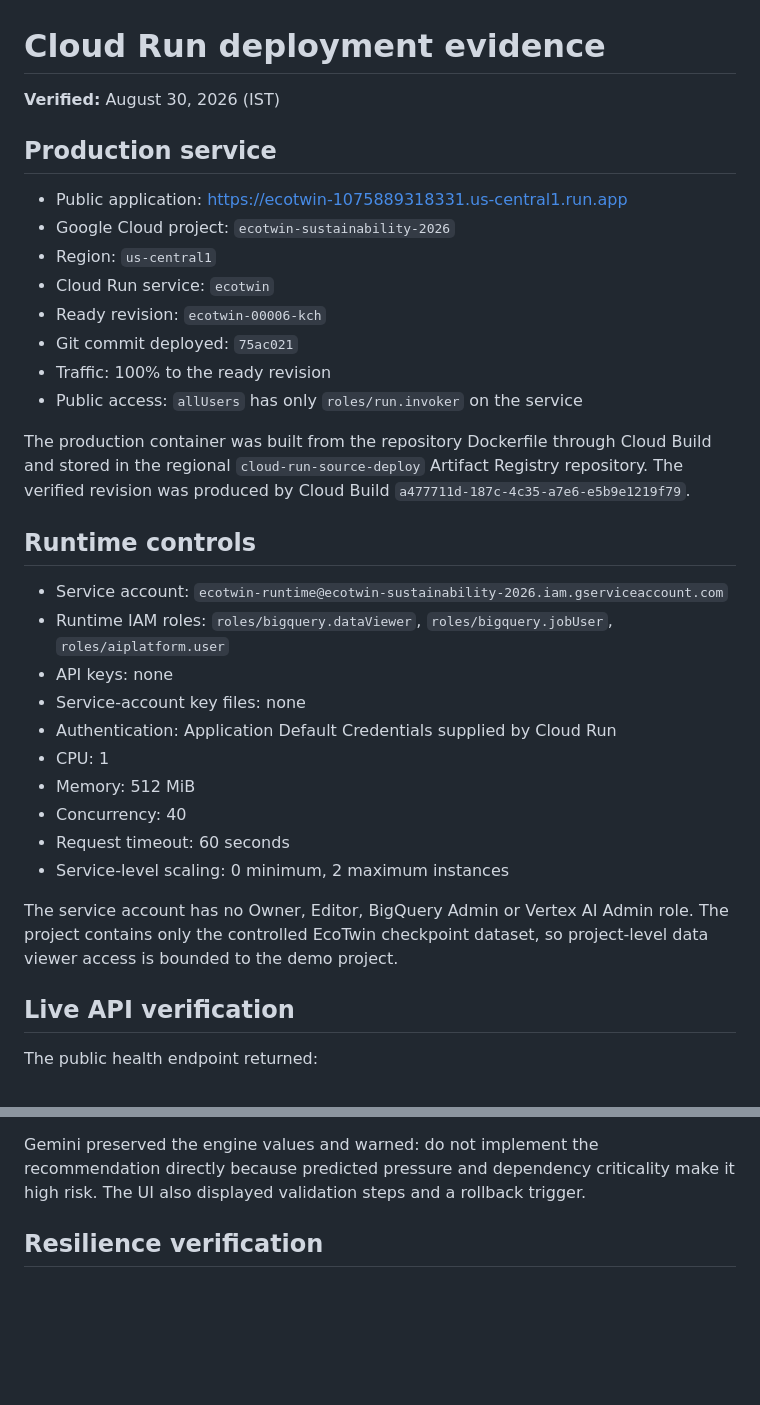
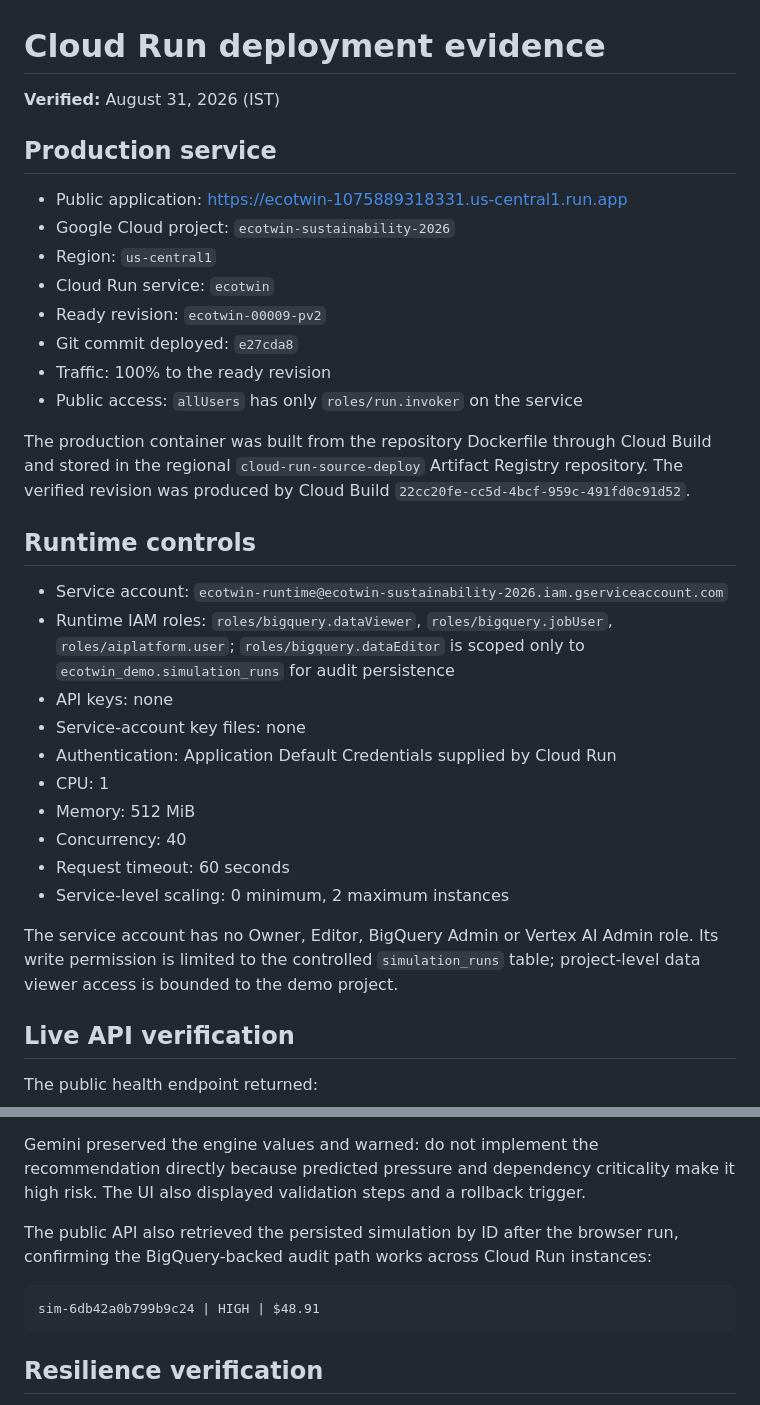
Before and after one commit to Akkimdivya/ecotwin-sustainability-digital-twin, a Markdown page: docs/evidence/cloud-run-deployment.md, 2 parts joined by grey strips. Drawn GitHub-style; blank space fills up the shorter version.

Commit message:
docs: record hardened Cloud Run deployment

````diff
--- a/docs/evidence/cloud-run-deployment.md
+++ b/docs/evidence/cloud-run-deployment.md
@@ -1,6 +1,6 @@
 # Cloud Run deployment evidence
 
-**Verified:** August 30, 2026 (IST)
+**Verified:** August 31, 2026 (IST)
 
 ## Production service
 
@@ -8,17 +8,17 @@
 - Google Cloud project: `ecotwin-sustainability-2026`
 - Region: `us-central1`
 - Cloud Run service: `ecotwin`
-- Ready revision: `ecotwin-00006-kch`
-- Git commit deployed: `75ac021`
+- Ready revision: `ecotwin-00009-pv2`
+- Git commit deployed: `e27cda8`
 - Traffic: 100% to the ready revision
 - Public access: `allUsers` has only `roles/run.invoker` on the service
 
-The production container was built from the repository Dockerfile through Cloud Build and stored in the regional `cloud-run-source-deploy` Artifact Registry repository. The verified revision was produced by Cloud Build `a477711d-187c-4c35-a7e6-e5b9e1219f79`.
+The production container was built from the repository Dockerfile through Cloud Build and stored in the regional `cloud-run-source-deploy` Artifact Registry repository. The verified revision was produced by Cloud Build `22cc20fe-cc5d-4bcf-959c-491fd0c91d52`.
 
 ## Runtime controls
 
 - Service account: `ecotwin-runtime@ecotwin-sustainability-2026.iam.gserviceaccount.com`
-- Runtime IAM roles: `roles/bigquery.dataViewer`, `roles/bigquery.jobUser`, `roles/aiplatform.user`
+- Runtime IAM roles: `roles/bigquery.dataViewer`, `roles/bigquery.jobUser`, `roles/aiplatform.user`; `roles/bigquery.dataEditor` is scoped only to `ecotwin_demo.simulation_runs` for audit persistence
 - API keys: none
 - Service-account key files: none
 - Authentication: Application Default Credentials supplied by Cloud Run
@@ -28,7 +28,7 @@ The production container was built from the repository Dockerfile through Cloud
 - Request timeout: 60 seconds
 - Service-level scaling: 0 minimum, 2 maximum instances
 
-The service account has no Owner, Editor, BigQuery Admin or Vertex AI Admin role. The project contains only the controlled EcoTwin checkpoint dataset, so project-level data viewer access is bounded to the demo project.
+The service account has no Owner, Editor, BigQuery Admin or Vertex AI Admin role. Its write permission is limited to the controlled `simulation_runs` table; project-level data viewer access is bounded to the demo project.
 
 ## Live API verification
 
@@ -71,6 +71,12 @@ For the controlled `vm-api-01` scenario, 4 vCPU/16 GB was compared with 2 vCPU/8
 
 Gemini preserved the engine values and warned: do not implement the recommendation directly because predicted pressure and dependency criticality make it high risk. The UI also displayed validation steps and a rollback trigger.
 
+The public API also retrieved the persisted simulation by ID after the browser run, confirming the BigQuery-backed audit path works across Cloud Run instances:
+
+```text
+sim-6db42a0b799b9c24 | HIGH | $48.91
+```
+
 ## Resilience verification
 
 Before production verification, a deliberately constrained model response was truncated. Pydantic rejected it and EcoTwin returned its deterministic fallback with the exact engine values, proving that an invalid model response cannot break the demo or replace calculated numbers. The generation configuration was then corrected for predictable explanation-only output, tested directly through Vertex AI, deployed as revision 3 and re-verified through the public endpoint.
````
Also changed, not shown: docs/submission/checkpoint2-submission.md (+1 -1 lines).
